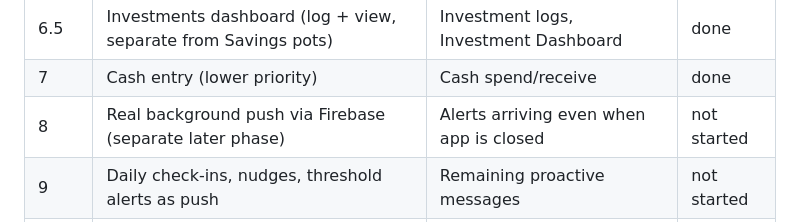
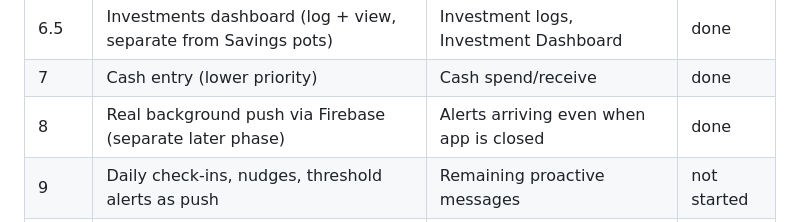
Before and after one commit to ronit6050/fin-app, a Markdown page: CLAUDE.md, the part around the change. Rendered like a GitHub page.

Commit message:
Mark push notifications (step 8) as done in roadmap

```diff
--- a/CLAUDE.md
+++ b/CLAUDE.md
@@ -61,7 +61,7 @@ exist in the PWA — order/timing can flex, but nothing gets dropped.
 | 6 | Savings & Wish List view | Savings Advisor | done |
 | 6.5 | Investments dashboard (log + view, separate from Savings pots) | Investment logs, Investment Dashboard | done |
 | 7 | Cash entry (lower priority) | Cash spend/receive | done |
-| 8 | Real background push via Firebase (separate later phase) | Alerts arriving even when app is closed | not started |
+| 8 | Real background push via Firebase (separate later phase) | Alerts arriving even when app is closed | done |
 | 9 | Daily check-ins, nudges, threshold alerts as push | Remaining proactive messages | not started |
 | 10 | Turn off the Telegram bot | Full cutover | not started |
 | 11 | Full UI/UX structuring pass (after everything above works) | — new phase, not a Telegram replacement | not started |
```
